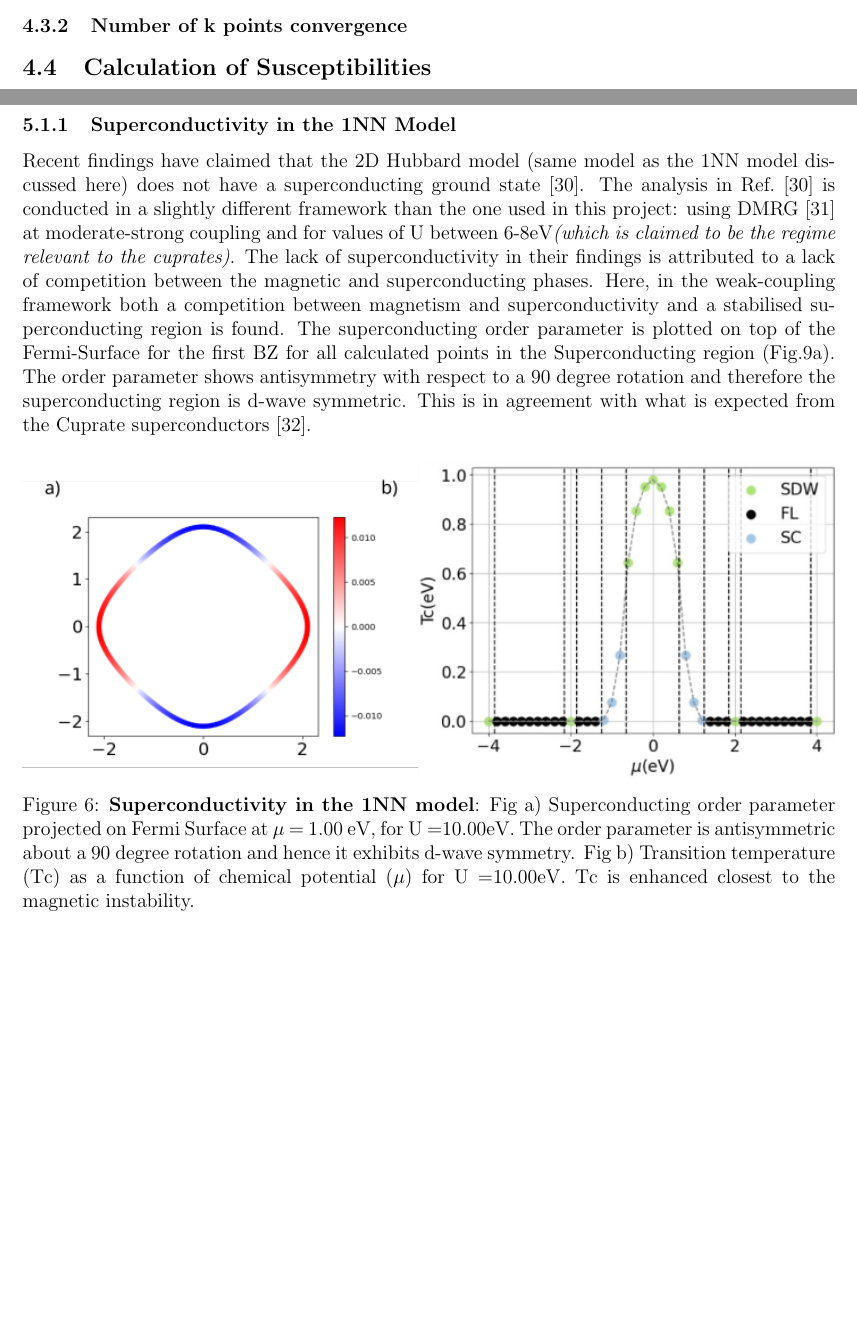
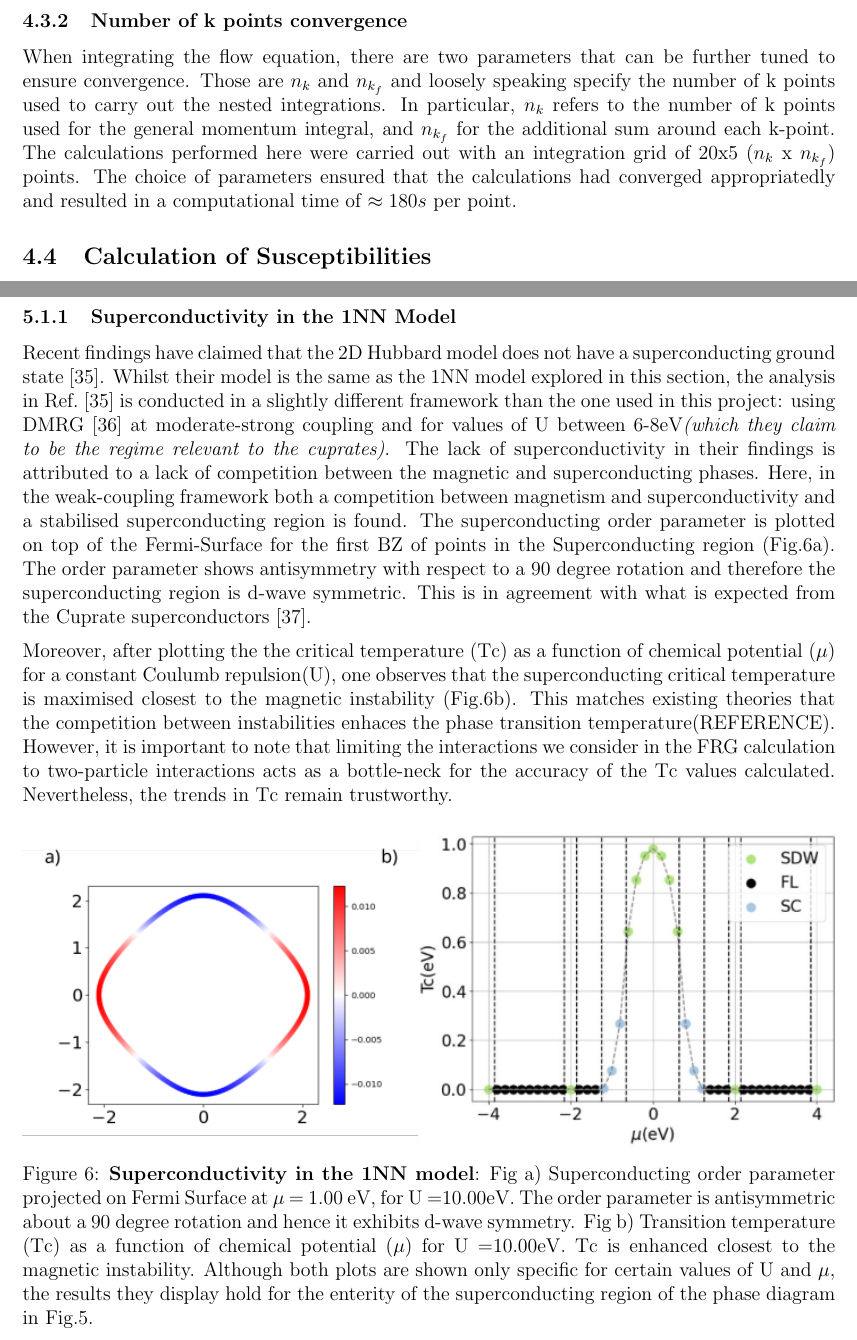
Before and after one commit to mariaramirez3/Masters_project_new, a LaTeX document (Writeup/FinalWriteup.tex): two parts of pages 12 and 15 of 21, joined at a grey line, cut so that both start at the same text, the shorter picture padded with empty space. Compiled offline with pdfLaTeX.

Commit message:
16th commit

```diff
--- a/Writeup/FinalWriteup.tex
+++ b/Writeup/FinalWriteup.tex
@@ -420,6 +420,13 @@ the calculations was tested accordingly for a range of points in the phase diagr
 
 \subsubsection{Number of k points convergence }
 
+When integrating the flow equation, there are two parameters that can be further tuned to ensure convergence.
+Those are $n_k$ and $n_{k_f}$ and  loosely speaking specify the number of k points used to carry out the nested integrations.
+In particular, $n_k$ refers to the number of k points used for the general momentum integral, and $n_{k_f}$ for
+the additional sum around each k-point. The calculations performed here were carried out with an integration
+grid of 20x5 ($n_k$ x $n_{k_f}$) points. The choice of parameters ensured that the calculations had converged appropriatedly
+and resulted in a computational time of $\approx 180s$ per point.
+
 \subsection{Calculation of Susceptibilities}
 
 \subsubsection{Nesting vectors}
@@ -481,13 +488,24 @@ informative to compare the results presented here with that of the Cuprate ph
 
 \subsubsection{Superconductivity in the 1NN Model}
 
-Recent findings have claimed that the 2D Hubbard model (same model as the 1NN model discussed here) does not have a superconducting ground state\cite{qin2020absence}.
-The analysis in Ref. \cite{qin2020absence} is conducted in a slightly different framework than the one used in this project: using DMRG \cite{white1992density} at moderate-strong coupling and for values of U between 6-8eV\textit{(which is claimed to be the regime relevant to the cuprates)}.
+Recent findings have claimed that the 2D Hubbard model does not have a superconducting ground state\cite{qin2020absence}.
+Whilst their model is the same as the 1NN model explored in this section, the analysis in Ref. \cite{qin2020absence} is conducted in a
+slightly different framework than the one used in this project: using DMRG \cite{white1992density}
+at moderate-strong coupling and for values of U between 6-8eV\textit{(which they claim to be the
+regime relevant to the cuprates)}.
 The lack of superconductivity in their findings is attributed to a lack of competition
 between the magnetic and superconducting phases. Here, in the weak-coupling framework both a competition between magnetism and superconductivity and
-a stabilised superconducting region is found. The superconducting order parameter is plotted on top of the Fermi-Surface for the first BZ for all calculated points in the Superconducting region (Fig.\ref{fig:1NNNSC}a).
+a stabilised superconducting region is found. The superconducting order parameter is plotted on top of the Fermi-Surface for the first BZ of points in the Superconducting region (Fig.\ref{fig:1NNSC}a).
 The order parameter shows antisymmetry with respect to a 90 degree rotation and therefore
-the superconducting region is d-wave symmetric. This is in agreement with what is expected from the Cuprate superconductors \cite{tsuei2000pairing}.
+the superconducting region is d-wave symmetric. This is in agreement with what is expected from the Cuprate superconductors \cite{tsuei2000pairing}.\par
+\medskip
+\noindent
+Moreover, after plotting the the critical temperature (Tc) as a function of chemical potential ($\mu$) for a constant Coulumb repulsion(U), one observes that
+the superconducting critical temperature is maximised closest to the magnetic instability (Fig.\ref{fig:1NNSC}b). This matches existing theories that the competition between instabilities
+enhaces the phase transition temperature(REFERENCE).
+However, it is important to note that limiting the interactions
+we consider in the FRG calculation to two-particle interactions acts as a bottle-neck for the accuracy
+of the Tc values calculated. Nevertheless, the trends in Tc remain trustworthy.
 
 \begin{figure}[htbp]  % Placement: Here, Top, Bottom, Page
     \centering
@@ -498,6 +516,8 @@ the superconducting region is d-wave symmetric. This is in agreement with what i
     it exhibits d-wave symmetry.
     Fig b) Transition temperature (Tc) as a function of chemical potential ($\mu$) for U =10.00eV.
     Tc is enhanced closest to the magnetic instability.
+    Although both plots are shown only specific for certain values of U and $\mu$, the results they display hold for the enterity of
+    the superconducting region of the phase diagram in Fig.\ref{fig:1NNpd}.
     }
     \label{fig:1NNSC}
 \end{figure}
```
Also changed, not shown: Writeup/references.bib (+46 -0 lines), Writeup/FinalWriteup.bbl, Writeup/FinalWriteup.pdf, Writeup/FinalWriteup.tex (6 more changed lines), 6 other files.
